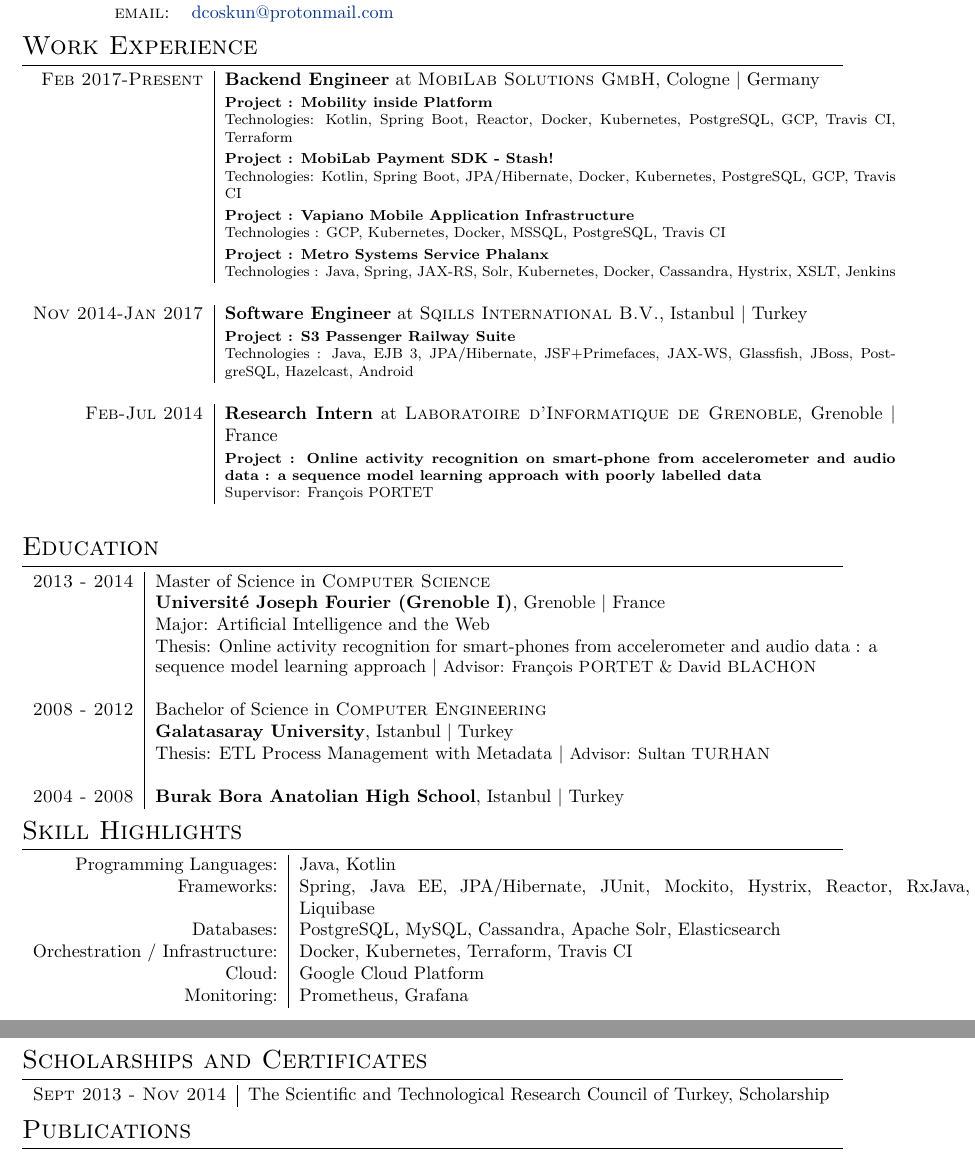
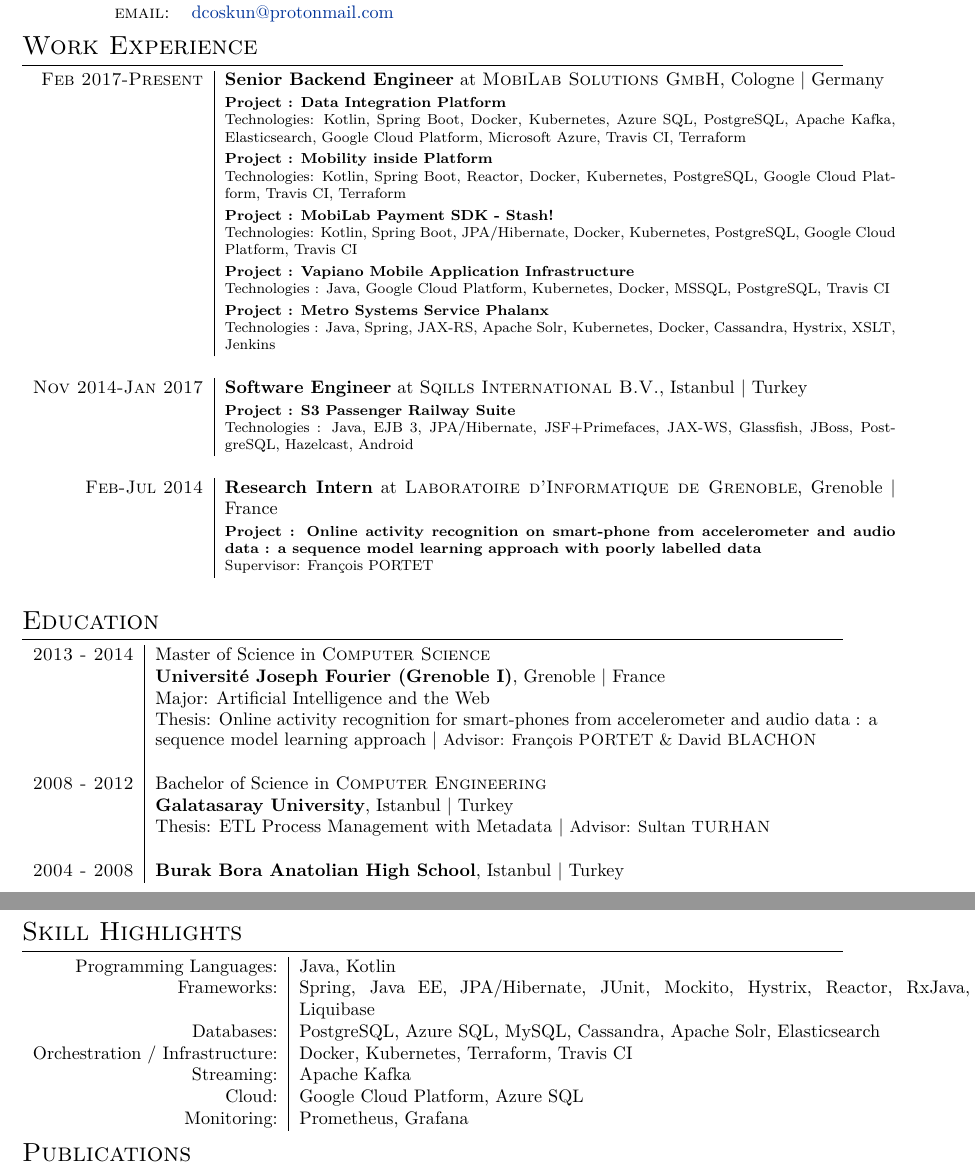
Before and after one commit to dorukco/CV, a LaTeX CV (cv.tex): two parts of pages 1 and 2 of 2, joined at a grey line, cut so that both start at the same text. Compiled offline with XeLaTeX; a missing font is replaced by an installed copy or a similar font.

Commit message:
updated CV

```diff
--- a/cv.tex
+++ b/cv.tex
@@ -74,22 +74,26 @@
 
 \begin{tabular}{r|p{13cm}}
 
-\textsc{Feb 2017-Present} & \textbf{Backend Engineer} at \textsc{MobiLab Solutions GmbH}, Cologne | Germany \emph{}\\
+\textsc{Feb 2017-Present} & \textbf{Senior Backend Engineer} at \textsc{MobiLab Solutions GmbH}, Cologne | Germany \emph{}\\
+& \footnotesize{\textbf{Project : Data Integration Platform}
+\newline
+Technologies: Kotlin, Spring Boot, Docker, Kubernetes, Azure SQL, PostgreSQL, Apache Kafka, Elasticsearch, Google Cloud Platform, Microsoft Azure, Travis CI, Terraform
+}\\
 & \footnotesize{\textbf{Project : Mobility inside Platform}
 \newline
-Technologies: Kotlin, Spring Boot, Reactor, Docker, Kubernetes, PostgreSQL, GCP, Travis CI, Terraform
+Technologies: Kotlin, Spring Boot, Reactor, Docker, Kubernetes, PostgreSQL, Google Cloud Platform, Travis CI, Terraform
 }\\
 & \footnotesize{\textbf{Project : MobiLab Payment SDK - Stash!}
 \newline
-Technologies: Kotlin, Spring Boot, JPA/Hibernate, Docker, Kubernetes, PostgreSQL, GCP, Travis CI
+Technologies: Kotlin, Spring Boot, JPA/Hibernate, Docker, Kubernetes, PostgreSQL, Google Cloud Platform, Travis CI
 }\\
 & \footnotesize{\textbf{Project : Vapiano Mobile Application Infrastructure}
 \newline
-Technologies : GCP, Kubernetes, Docker, MSSQL, PostgreSQL, Travis CI
+Technologies : Java, Google Cloud Platform, Kubernetes, Docker, MSSQL, PostgreSQL, Travis CI
 }\\
 & \footnotesize{\textbf{Project : Metro Systems Service Phalanx}
 \newline
-Technologies : Java, Spring, JAX-RS, Solr, Kubernetes, Docker, Cassandra, Hystrix, XSLT, Jenkins
+Technologies : Java, Spring, JAX-RS, Apache Solr, Kubernetes, Docker, Cassandra, Hystrix, XSLT, Jenkins
 }\\
 \multicolumn{2}{c}{} \\
 
@@ -143,22 +147,11 @@
 \begin{tabular}{r|p{13cm}}
 Programming Languages: & Java, Kotlin \\
 Frameworks:  & Spring, Java EE, JPA/Hibernate, JUnit, Mockito, Hystrix, Reactor, RxJava, Liquibase \\
-Databases: & PostgreSQL, MySQL, Cassandra, Apache Solr, Elasticsearch \\
+Databases: & PostgreSQL, Azure SQL, MySQL, Cassandra, Apache Solr, Elasticsearch \\
 Orchestration / Infrastructure: & Docker, Kubernetes, Terraform, Travis CI \\
-Cloud: & Google Cloud Platform \\
+Streaming: & Apache Kafka \\
+Cloud: & Google Cloud Platform, Azure SQL \\
 Monitoring: & Prometheus, Grafana \\
-
-\end{tabular}
-
-%----------------------------------------------------------------------------------------
-%	SCHOLARSHIPS AND ADDITIONAL INFO
-%----------------------------------------------------------------------------------------
-
-\section{Scholarships and Certificates}
-
-\begin{tabular}{r|p{13cm}}
-\textsc{Sept 2013 - Nov 2014}  & The Scientific and Technological Research Council of Turkey, Scholarship \normalsize\\
-
 
 \end{tabular}
 
```
